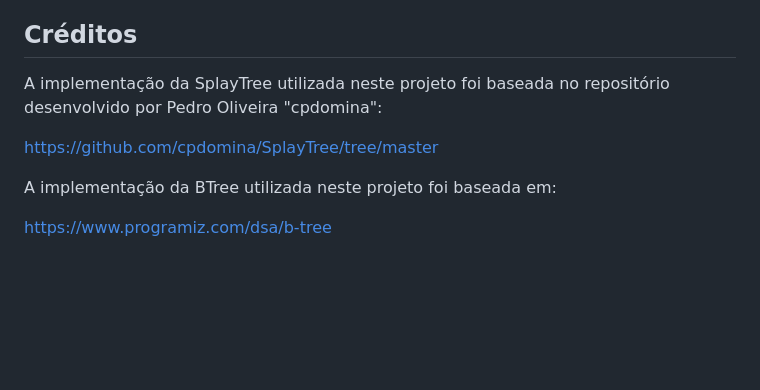
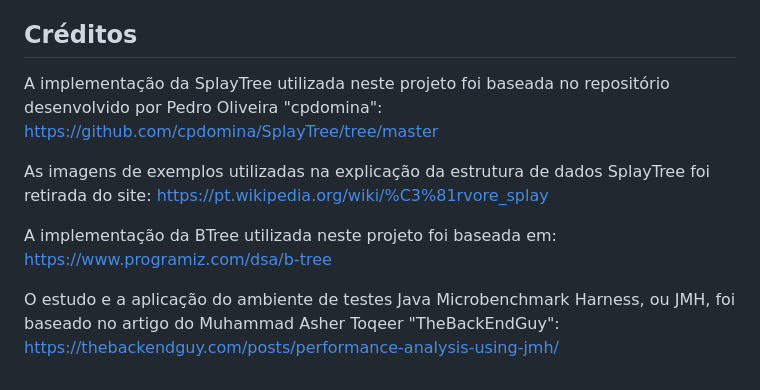
Before and after one commit to tamiressantiago/Advanced-Data-Structure-Analysis, a Markdown page: README.md, the part around the change. Rendered like a GitHub page; blank space fills up the shorter version.

Commit message:
add/ créditos relacionado ao estudo da JMH e SplayTree

```diff
--- a/README.md
+++ b/README.md
@@ -155,10 +155,10 @@ A principal operação da _splay tree_ se baseia em uma sequência de rotações
 
 ## Créditos
 
-A implementação da SplayTree utilizada neste projeto foi baseada no repositório desenvolvido por Pedro Oliveira "cpdomina":
+A implementação da SplayTree utilizada neste projeto foi baseada no repositório desenvolvido por Pedro Oliveira "cpdomina": https://github.com/cpdomina/SplayTree/tree/master
 
-https://github.com/cpdomina/SplayTree/tree/master
+As imagens de exemplos utilizadas na explicação da estrutura de dados SplayTree foi retirada do site: https://pt.wikipedia.org/wiki/%C3%81rvore_splay
 
-A implementação da BTree utilizada neste projeto foi baseada em:
+A implementação da BTree utilizada neste projeto foi baseada em: https://www.programiz.com/dsa/b-tree
 
-https://www.programiz.com/dsa/b-tree
+O estudo e a aplicação do ambiente de testes Java Microbenchmark Harness, ou JMH, foi baseado no artigo do Muhammad Asher Toqeer "TheBackEndGuy": https://thebackendguy.com/posts/performance-analysis-using-jmh/
```
